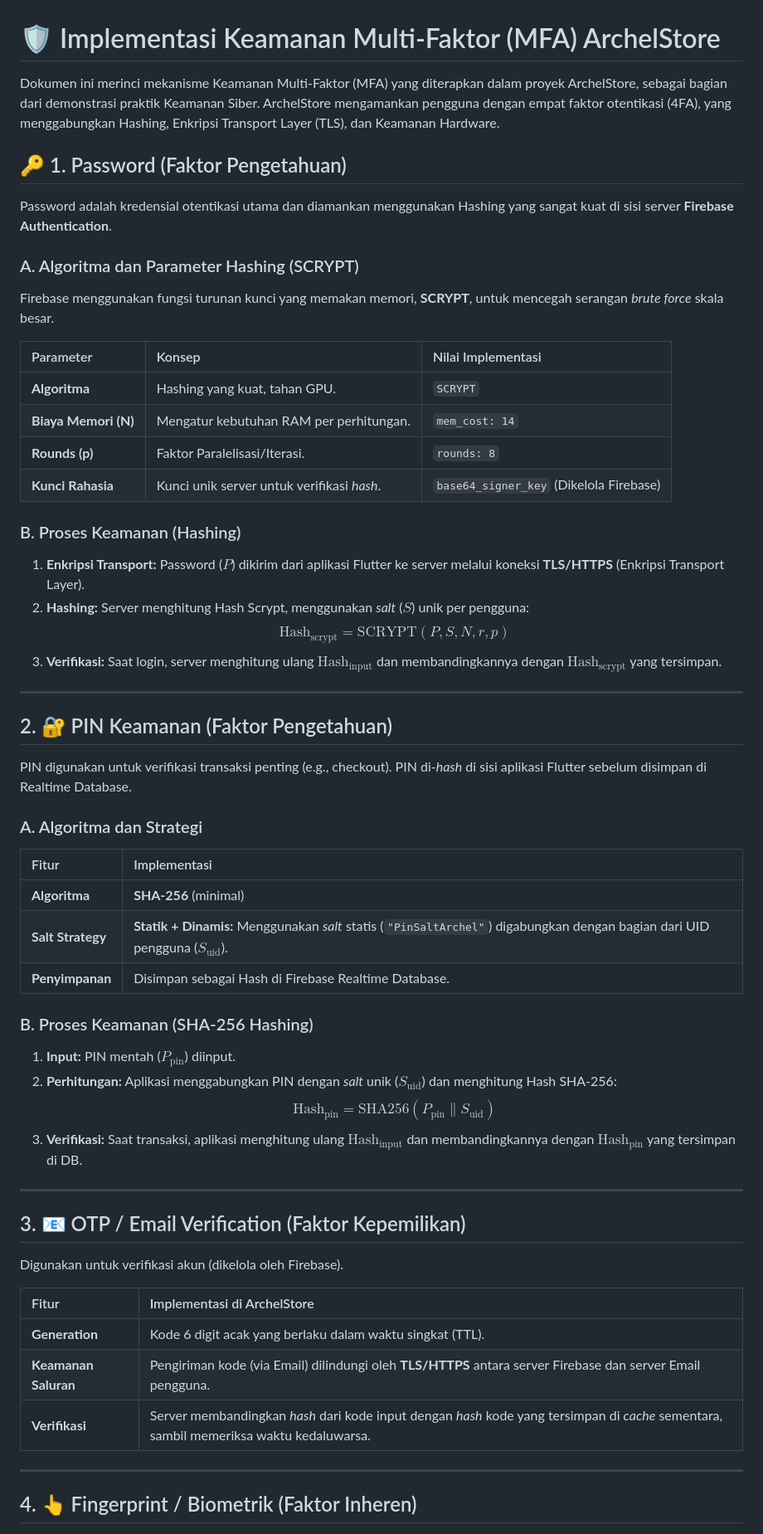
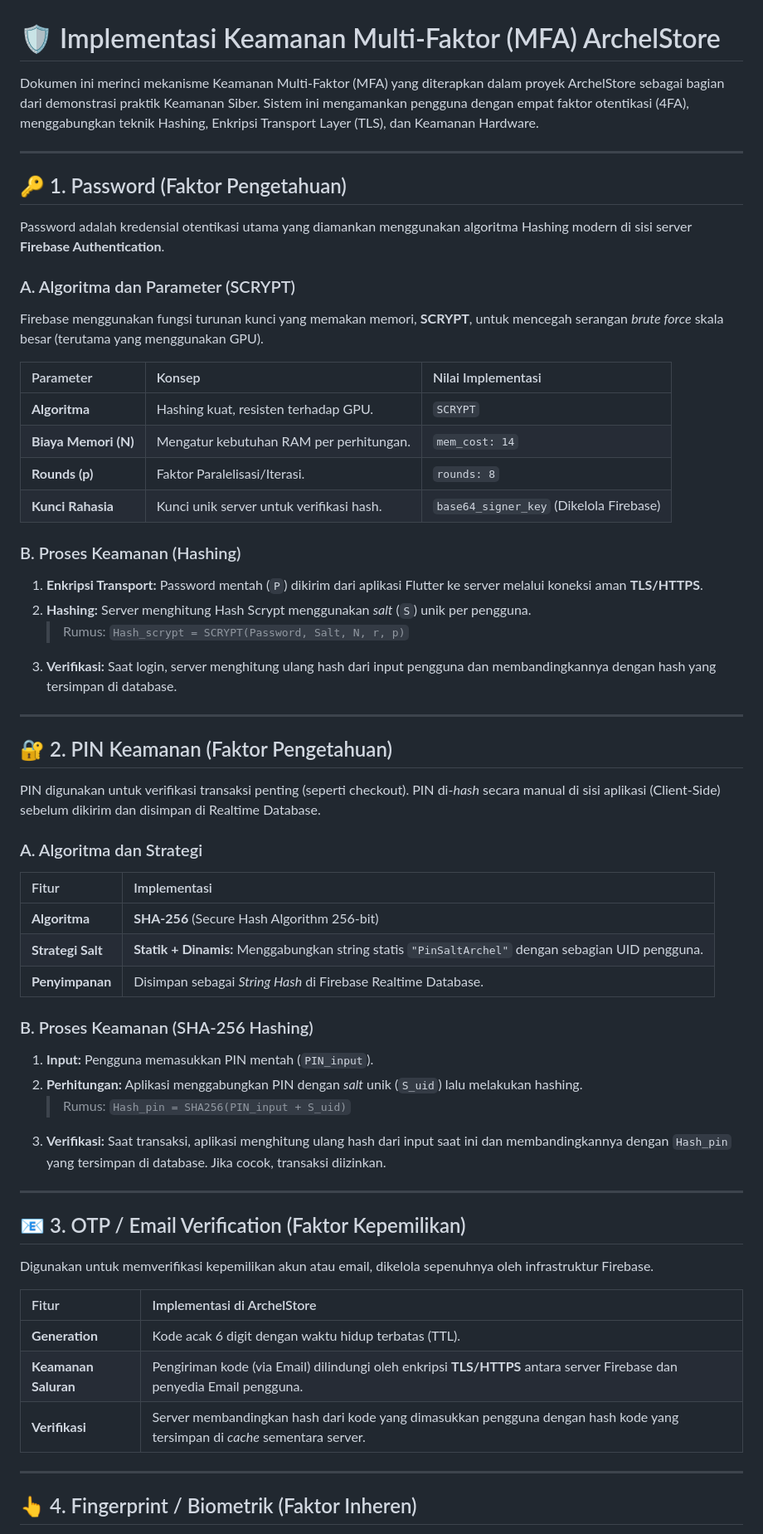
Before and after one commit to archel-canls/BUKITKACA, a Markdown page: README.md, the part around one of its changes. Shown at 83% size. Drawn GitHub-style.

```diff
--- a/README.md
+++ b/README.md
@@ -1,63 +1,65 @@
 # 🛡️ Implementasi Keamanan Multi-Faktor (MFA) ArchelStore
 
-Dokumen ini merinci mekanisme Keamanan Multi-Faktor (MFA) yang diterapkan dalam proyek ArchelStore, sebagai bagian dari demonstrasi praktik Keamanan Siber. ArchelStore mengamankan pengguna dengan empat faktor otentikasi (4FA), yang menggabungkan Hashing, Enkripsi Transport Layer (TLS), dan Keamanan Hardware.
+Dokumen ini merinci mekanisme Keamanan Multi-Faktor (MFA) yang diterapkan dalam proyek ArchelStore sebagai bagian dari demonstrasi praktik Keamanan Siber. Sistem ini mengamankan pengguna dengan empat faktor otentikasi (4FA), menggabungkan teknik Hashing, Enkripsi Transport Layer (TLS), dan Keamanan Hardware.
+
+---
 
 ## 🔑 1. Password (Faktor Pengetahuan)
 
-Password adalah kredensial otentikasi utama dan diamankan menggunakan Hashing yang sangat kuat di sisi server **Firebase Authentication**.
+Password adalah kredensial otentikasi utama yang diamankan menggunakan algoritma Hashing modern di sisi server **Firebase Authentication**.
 
-### A. Algoritma dan Parameter Hashing (SCRYPT)
+### A. Algoritma dan Parameter (SCRYPT)
 
-Firebase menggunakan fungsi turunan kunci yang memakan memori, **SCRYPT**, untuk mencegah serangan *brute force* skala besar.
+Firebase menggunakan fungsi turunan kunci yang memakan memori, **SCRYPT**, untuk mencegah serangan *brute force* skala besar (terutama yang menggunakan GPU).
 
 | Parameter | Konsep | Nilai Implementasi |
 | :--- | :--- | :--- |
-| **Algoritma** | Hashing yang kuat, tahan GPU. | `SCRYPT` |
+| **Algoritma** | Hashing kuat, resisten terhadap GPU. | `SCRYPT` |
 | **Biaya Memori (N)** | Mengatur kebutuhan RAM per perhitungan. | `mem_cost: 14` |
 | **Rounds (p)** | Faktor Paralelisasi/Iterasi. | `rounds: 8` |
-| **Kunci Rahasia** | Kunci unik server untuk verifikasi *hash*. | `base64_signer_key` (Dikelola Firebase) |
+| **Kunci Rahasia** | Kunci unik server untuk verifikasi hash. | `base64_signer_key` (Dikelola Firebase) |
 
 ### B. Proses Keamanan (Hashing)
 
-1.  **Enkripsi Transport:** Password ($P$) dikirim dari aplikasi Flutter ke server melalui koneksi **TLS/HTTPS** (Enkripsi Transport Layer).
-2.  **Hashing:** Server menghitung Hash Scrypt, menggunakan *salt* ($S$) unik per pengguna:
-    $$\text{Hash}_{\text{scrypt}} = \text{SCRYPT}(P, S, N, r, p)$$
-3.  **Verifikasi:** Saat login, server menghitung ulang $\text{Hash}_{\text{input}}$ dan membandingkannya dengan $\text{Hash}_{\text{scrypt}}$ yang tersimpan.
+1.  **Enkripsi Transport:** Password mentah (`P`) dikirim dari aplikasi Flutter ke server melalui koneksi aman **TLS/HTTPS**.
+2.  **Hashing:** Server menghitung Hash Scrypt menggunakan *salt* (`S`) unik per pengguna.
+    > Rumus: `Hash_scrypt = SCRYPT(Password, Salt, N, r, p)`
+3.  **Verifikasi:** Saat login, server menghitung ulang hash dari input pengguna dan membandingkannya dengan hash yang tersimpan di database.
 
 ---
 
-## 2. 🔐 PIN Keamanan (Faktor Pengetahuan)
+## 🔐 2. PIN Keamanan (Faktor Pengetahuan)
 
-PIN digunakan untuk verifikasi transaksi penting (e.g., checkout). PIN di-*hash* di sisi aplikasi Flutter sebelum disimpan di Realtime Database.
+PIN digunakan untuk verifikasi transaksi penting (seperti checkout). PIN di-*hash* secara manual di sisi aplikasi (Client-Side) sebelum dikirim dan disimpan di Realtime Database.
 
 ### A. Algoritma dan Strategi
 
 | Fitur | Implementasi |
 | :--- | :--- |
-| **Algoritma** | **SHA-256** (minimal) |
-| **Salt Strategy** | **Statik + Dinamis:** Menggunakan *salt* statis (`"PinSaltArchel"`) digabungkan dengan bagian dari UID pengguna ($S_{\text{uid}}$). |
-| **Penyimpanan**| Disimpan sebagai Hash di Firebase Realtime Database. |
+| **Algoritma** | **SHA-256** (Secure Hash Algorithm 256-bit) |
+| **Strategi Salt** | **Statik + Dinamis:** Menggabungkan string statis `"PinSaltArchel"` dengan sebagian UID pengguna. |
+| **Penyimpanan** | Disimpan sebagai *String Hash* di Firebase Realtime Database. |
 
 ### B. Proses Keamanan (SHA-256 Hashing)
 
-1.  **Input:** PIN mentah ($P_{\text{pin}}$) diinput.
-2.  **Perhitungan:** Aplikasi menggabungkan PIN dengan *salt* unik ($S_{\text{uid}}$) dan menghitung Hash SHA-256:
-    $$\text{Hash}_{\text{pin}} = \text{SHA256}(P_{\text{pin}} \parallel S_{\text{uid}})$$
-3.  **Verifikasi:** Saat transaksi, aplikasi menghitung ulang $\text{Hash}_{\text{input}}$ dan membandingkannya dengan $\text{Hash}_{\text{pin}}$ yang tersimpan di DB.
+1.  **Input:** Pengguna memasukkan PIN mentah (`PIN_input`).
+2.  **Perhitungan:** Aplikasi menggabungkan PIN dengan *salt* unik (`S_uid`) lalu melakukan hashing.
+    > Rumus: `Hash_pin = SHA256(PIN_input + S_uid)`
+3.  **Verifikasi:** Saat transaksi, aplikasi menghitung ulang hash dari input saat ini dan membandingkannya dengan `Hash_pin` yang tersimpan di database. Jika cocok, transaksi diizinkan.
 
 ---
 
-## 3. 📧 OTP / Email Verification (Faktor Kepemilikan)
+## 📧 3. OTP / Email Verification (Faktor Kepemilikan)
 
-Digunakan untuk verifikasi akun (dikelola oleh Firebase).
+Digunakan untuk memverifikasi kepemilikan akun atau email, dikelola sepenuhnya oleh infrastruktur Firebase.
 
 | Fitur | Implementasi di ArchelStore |
 | :--- | :--- |
-| **Generation** | Kode 6 digit acak yang berlaku dalam waktu singkat (TTL). |
-| **Keamanan Saluran**| Pengiriman kode (via Email) dilindungi oleh **TLS/HTTPS** antara server Firebase dan server Email pengguna. |
-| **Verifikasi**| Server membandingkan *hash* dari kode input dengan *hash* kode yang tersimpan di *cache* sementara, sambil memeriksa waktu kedaluwarsa. |
+| **Generation** | Kode acak 6 digit dengan waktu hidup terbatas (TTL). |
+| **Keamanan Saluran** | Pengiriman kode (via Email) dilindungi oleh enkripsi **TLS/HTTPS** antara server Firebase dan penyedia Email pengguna. |
+| **Verifikasi** | Server membandingkan hash dari kode yang dimasukkan pengguna dengan hash kode yang tersimpan di *cache* sementara server. |
 
 ---
 
-## 4. 👆 Fingerprint / Biometrik (Faktor Inheren)
+## 👆 4. Fingerprint / Biometrik (Faktor Inheren)
 
```
Also changed, not shown: other parts of README.md (+10 -6 lines).
